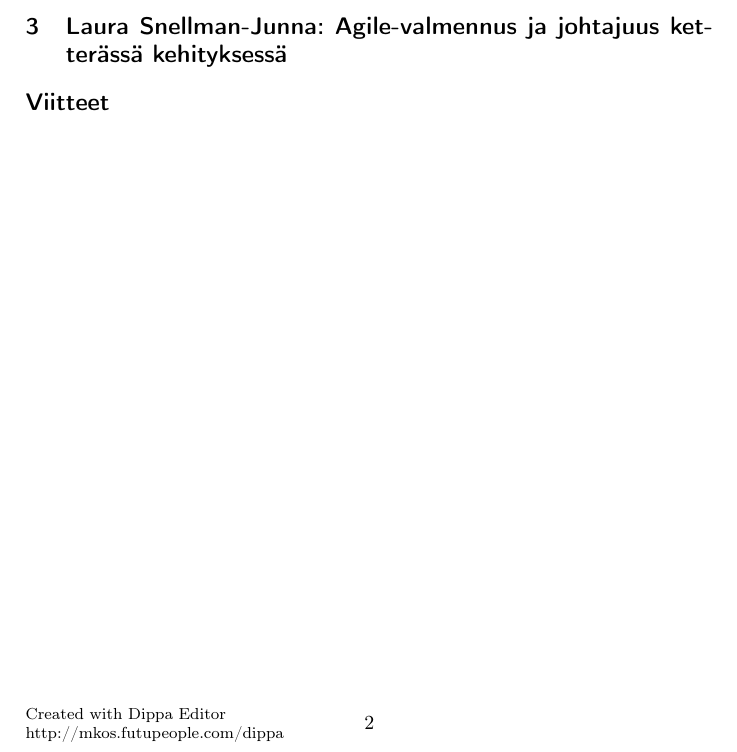
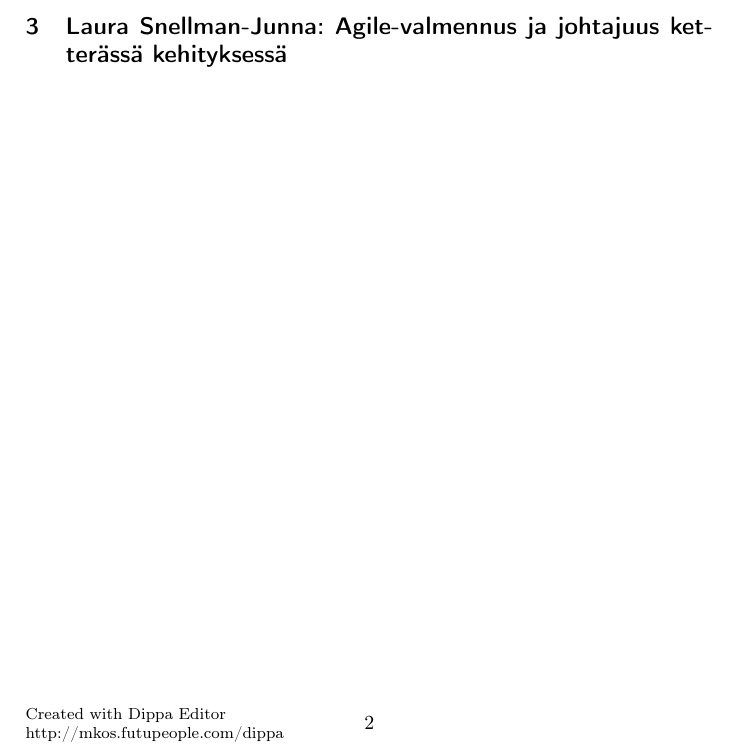
Before and after one commit to rap1ds/sfpm-visiting-lecture-5, a LaTeX document (dippa.tex): part of page 2 of 2, cut so that both start at the same text. Compiled offline with pdfLaTeX.

Commit message:
"Update"

```diff
--- a/dippa.tex
+++ b/dippa.tex
@@ -71,7 +71,7 @@ Mielestäni eräs luennon ajatuksia herättävimmistä pointeista oli Variksen t
 
 
 
-\bibliographystyle{plainnat}
-\bibliography{ref}
+% \bibliographystyle{plainnat}
+% \bibliography{ref}
 
 \end{document}
```
